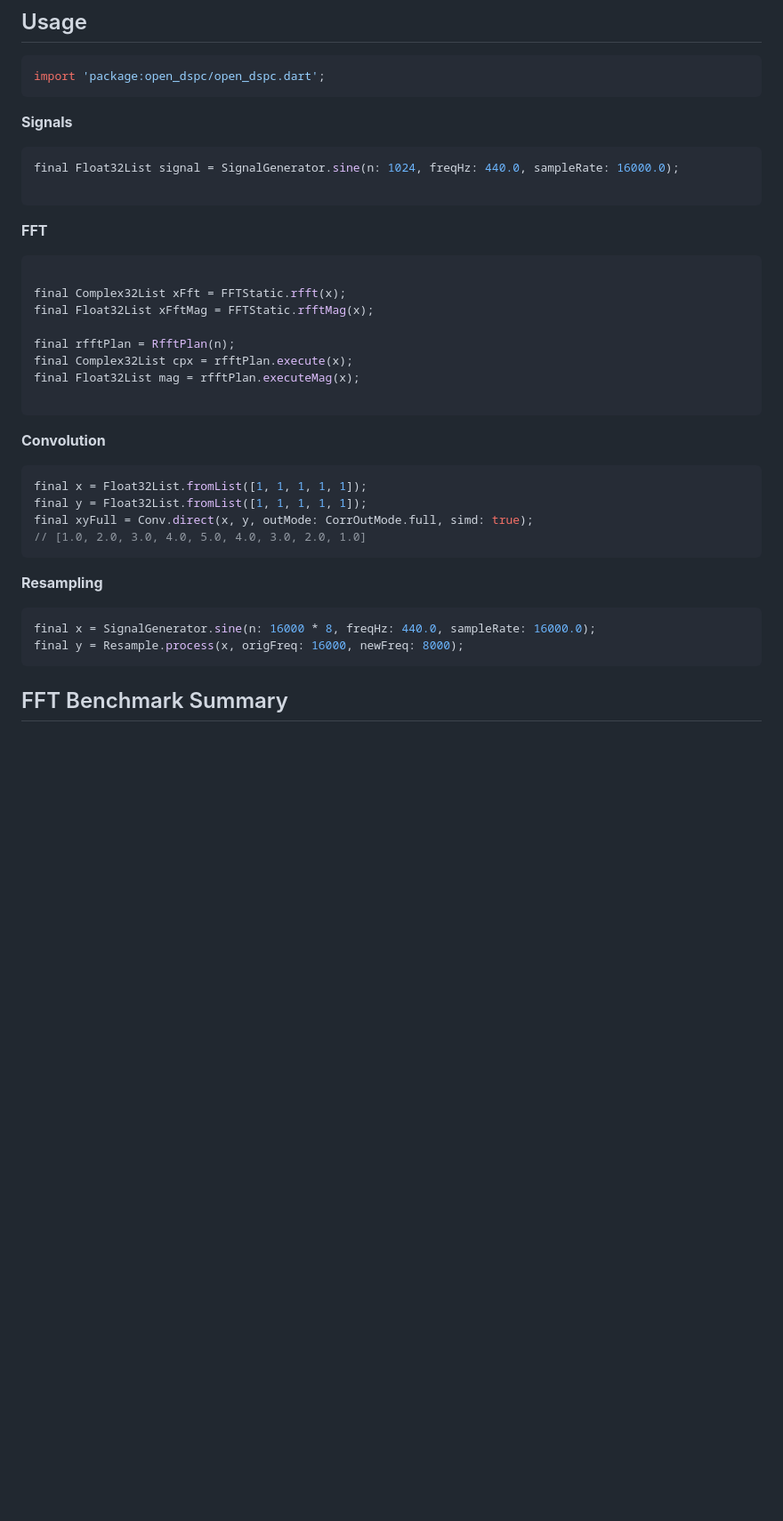
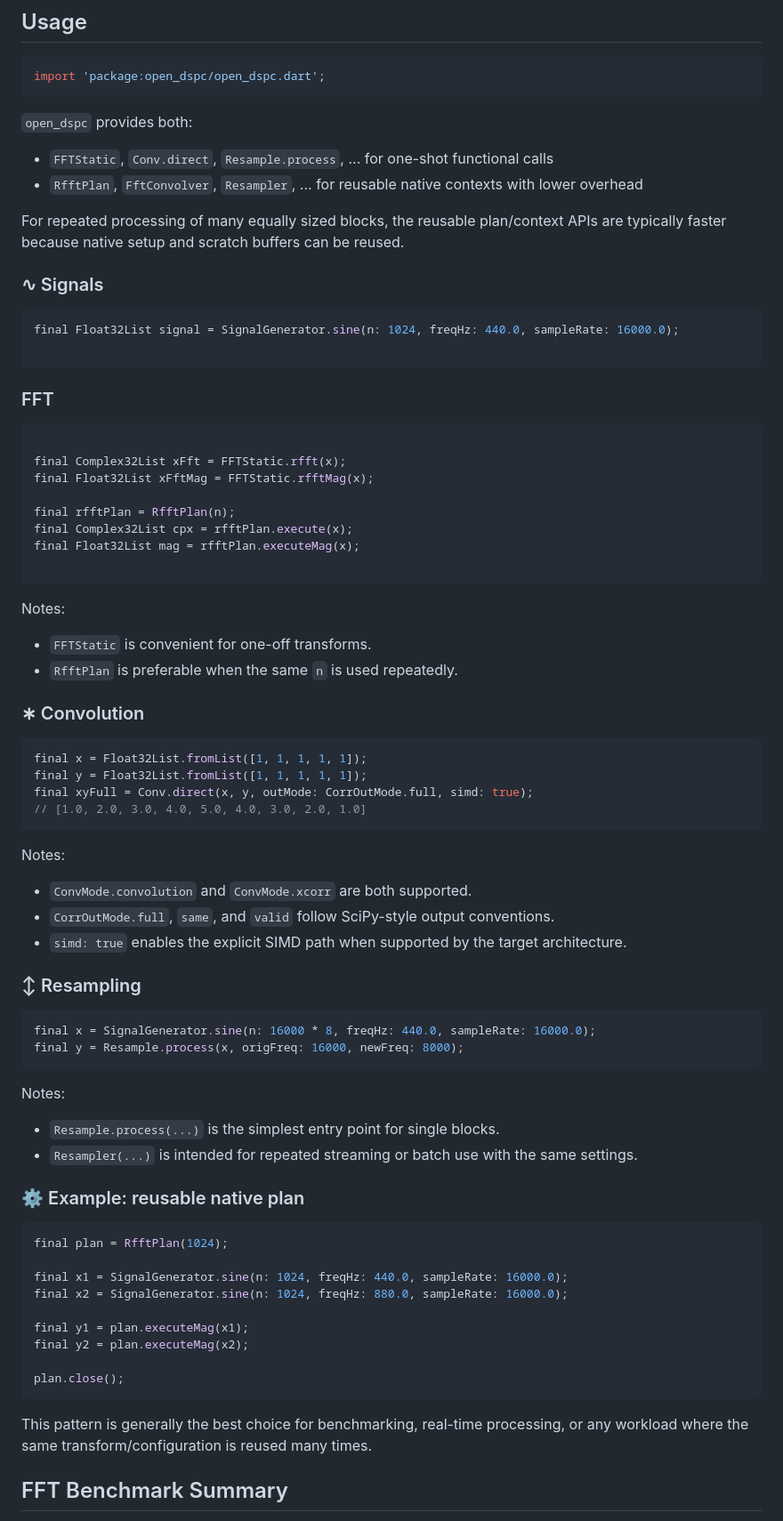
Before and after one commit to nipponjo/open-dspc-flutter, a Markdown page: README.md, the part around one of its changes. Shown at 89% size. Rendered like a GitHub page; blank space fills up the shorter version.

Commit message:
add details about usage and license to README.md

````diff
--- a/README.md
+++ b/README.md
@@ -21,14 +21,21 @@ The package provides efficient implementations of common DSP algorithms while of
 import 'package:open_dspc/open_dspc.dart';
 ```
 
-**Signals**
+`open_dspc` provides both:
+- `FFTStatic`, `Conv.direct`, `Resample.process`, ... for one-shot functional calls
+- `RfftPlan`, `FftConvolver`, `Resampler`, ... for reusable native contexts with lower overhead
+
+For repeated processing of many equally sized blocks, the reusable plan/context APIs
+are typically faster because native setup and scratch buffers can be reused.
+
+### ∿ Signals
 
 ```dart
 final Float32List signal = SignalGenerator.sine(n: 1024, freqHz: 440.0, sampleRate: 16000.0);
 
 ```
 
-**FFT**
+### FFT
 
 ```dart
 
@@ -41,7 +48,11 @@ final Float32List mag = rfftPlan.executeMag(x);
 
 ```
 
-**Convolution**
+Notes:
+- `FFTStatic` is convenient for one-off transforms.
+- `RfftPlan` is preferable when the same `n` is used repeatedly.
+
+### ∗ Convolution
 
 ```dart
 final x = Float32List.fromList([1, 1, 1, 1, 1]);
@@ -50,12 +61,38 @@ final xyFull = Conv.direct(x, y, outMode: CorrOutMode.full, simd: true);
 // [1.0, 2.0, 3.0, 4.0, 5.0, 4.0, 3.0, 2.0, 1.0]
 ```
 
-**Resampling**
+Notes:
+- `ConvMode.convolution` and `ConvMode.xcorr` are both supported.
+- `CorrOutMode.full`, `same`, and `valid` follow SciPy-style output conventions.
+- `simd: true` enables the explicit SIMD path when supported by the target architecture.
+
+### ↕ Resampling
 
 ```dart
 final x = SignalGenerator.sine(n: 16000 * 8, freqHz: 440.0, sampleRate: 16000.0);
 final y = Resample.process(x, origFreq: 16000, newFreq: 8000);
 ```
+
+Notes:
+- `Resample.process(...)` is the simplest entry point for single blocks.
+- `Resampler(...)` is intended for repeated streaming or batch use with the same settings.
+
+### ⚙ Example: reusable native plan
+
+```dart
+final plan = RfftPlan(1024);
+
+final x1 = SignalGenerator.sine(n: 1024, freqHz: 440.0, sampleRate: 16000.0);
+final x2 = SignalGenerator.sine(n: 1024, freqHz: 880.0, sampleRate: 16000.0);
+
+final y1 = plan.executeMag(x1);
+final y2 = plan.executeMag(x2);
+
+plan.close();
+```
+
+This pattern is generally the best choice for benchmarking, real-time processing,
+or any workload where the same transform/configuration is reused many times.
 
 
 ## FFT Benchmark Summary
````
Also changed, not shown: other parts of README.md (+21 -0 lines).
